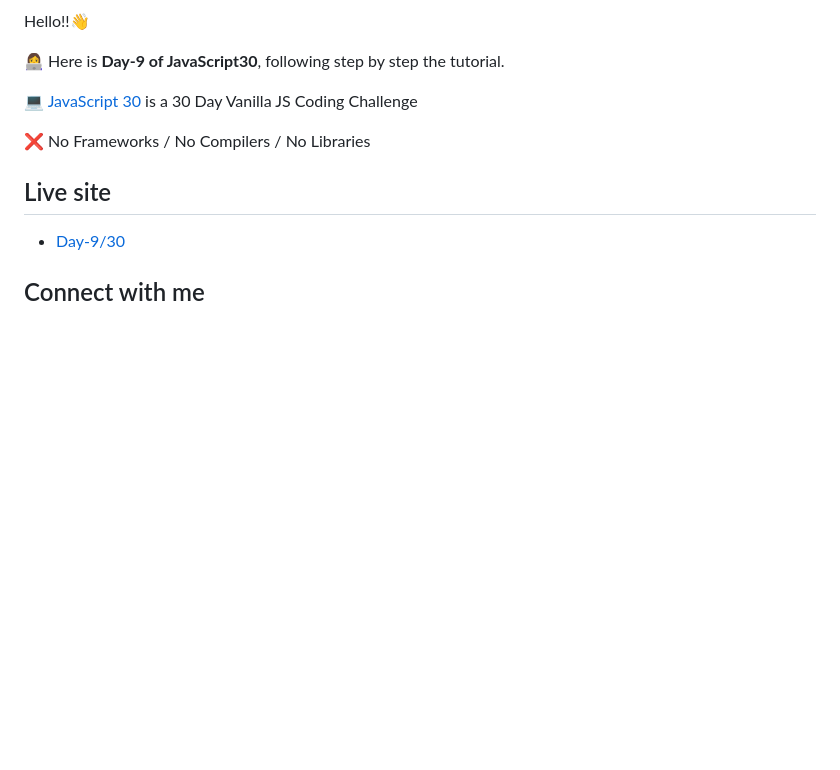
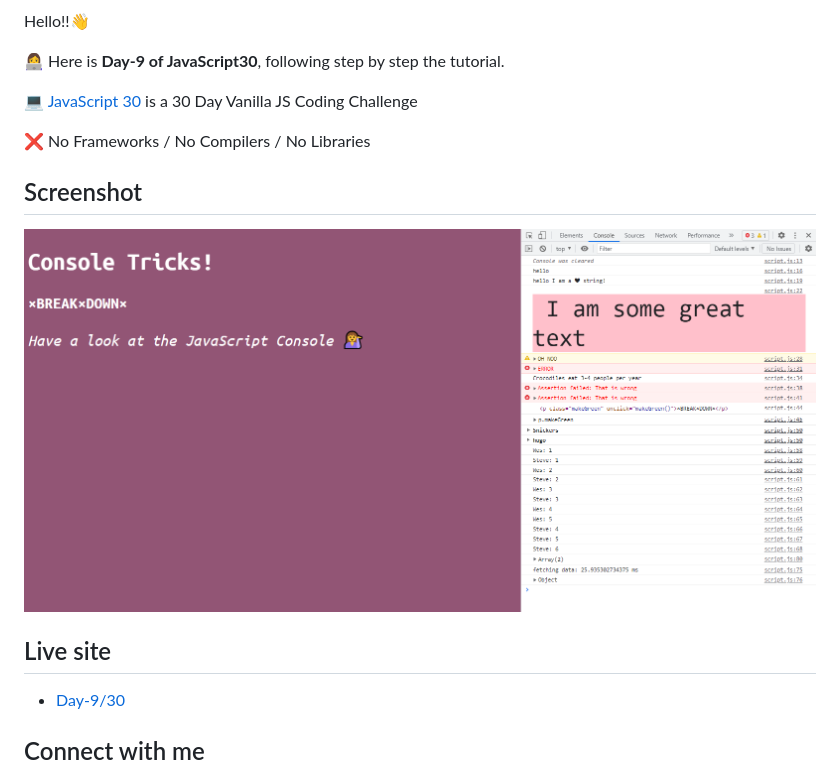
Before and after one commit to melissavi08/javascript-30, a Markdown page: day-9/Readme.md, the part around the change. GitHub-like rendering; pictures changed too: day-9/img/screenshot09.png (added); blank space fills up the shorter version.

Commit message:
day-9 mobile view and readme.md changes

```diff
--- a/day-9/Readme.md
+++ b/day-9/Readme.md
@@ -8,6 +8,10 @@ Hello!!:wave:
 
 :x: No Frameworks / No Compilers / No Libraries
 
+## Screenshot
+
+<img src="./img/screenshot09.png" alt="screenshot09" style="width:60%;"/>
+
 ## Live site
 
 - [Day-9/30](https://melissavi08.github.io/javascript-30/day-9/index.html)
```
Also changed, not shown: day-7/img/screenshot07.png, 1 other file.
